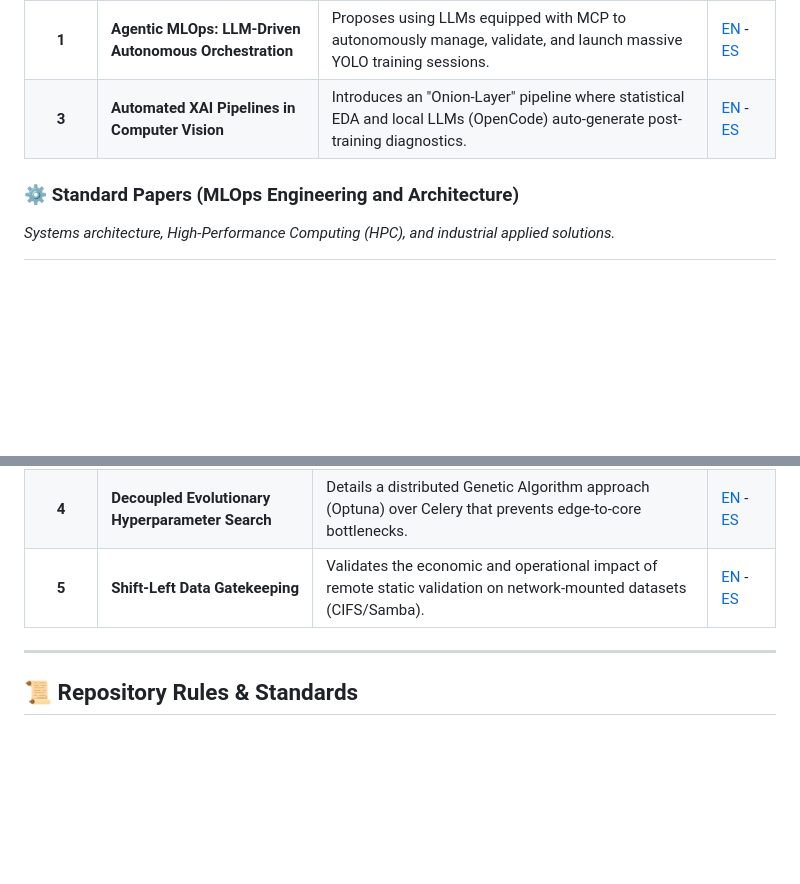
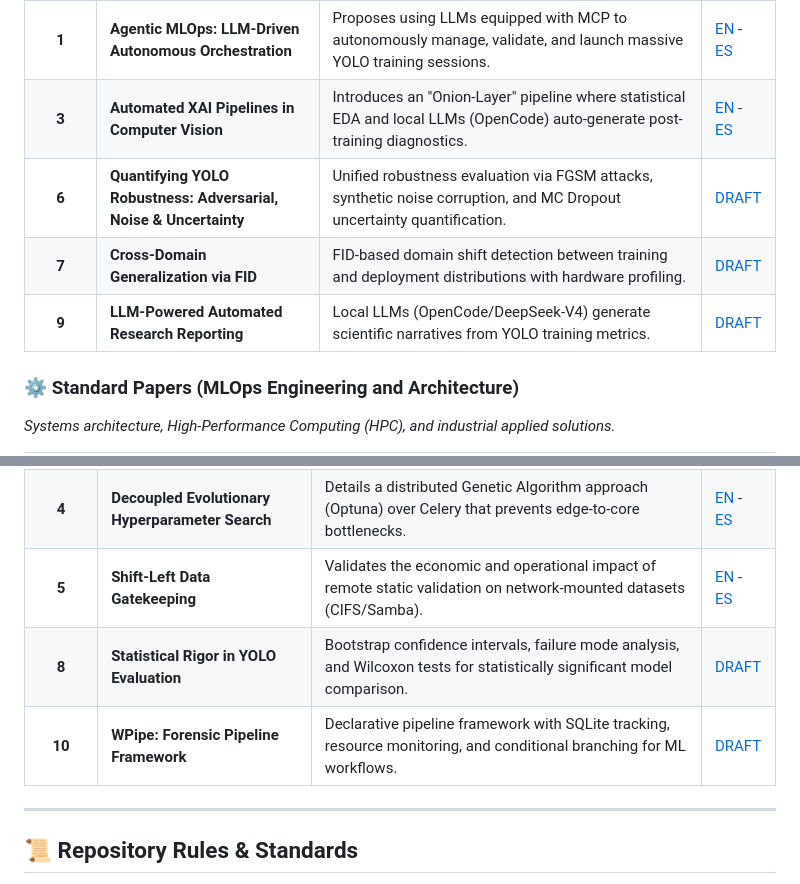
Before and after one commit to wisrovi/wyoloservice2_paper, a Markdown page: README.md, 2 parts joined by grey strips. Drawn GitHub-style; blank space fills up the shorter version.

Commit message:
[DOCS] Update README.md

```diff
--- a/README.md
+++ b/README.md
@@ -34,6 +34,9 @@ We categorize our papers into two main branches: **Research & Development (R&D)*
 |:---:|:---|:---|:---|
 | **1** | **Agentic MLOps: LLM-Driven Autonomous Orchestration** | Proposes using LLMs equipped with MCP to autonomously manage, validate, and launch massive YOLO training sessions. | [EN](./rnd_papers/paper_1_agentic_mlops/en/main.md) - [ES](./rnd_papers/paper_1_agentic_mlops/es/main.md) |
 | **3** | **Automated XAI Pipelines in Computer Vision** | Introduces an "Onion-Layer" pipeline where statistical EDA and local LLMs (OpenCode) auto-generate post-training diagnostics. | [EN](./rnd_papers/paper_3_automated_xai/en/main.md) - [ES](./rnd_papers/paper_3_automated_xai/es/main.md) |
+| **6** | **Quantifying YOLO Robustness: Adversarial, Noise & Uncertainty** | Unified robustness evaluation via FGSM attacks, synthetic noise corruption, and MC Dropout uncertainty quantification. | [DRAFT](./rnd_papers/paper_6_robustness_adversarial/en/DRAFT.md) |
+| **7** | **Cross-Domain Generalization via FID** | FID-based domain shift detection between training and deployment distributions with hardware profiling. | [DRAFT](./rnd_papers/paper_7_cross_domain_generalization/en/DRAFT.md) |
+| **9** | **LLM-Powered Automated Research Reporting** | Local LLMs (OpenCode/DeepSeek-V4) generate scientific narratives from YOLO training metrics. | [DRAFT](./rnd_papers/paper_9_llm_research_reporting/en/DRAFT.md) |
 
 ### ⚙️ Standard Papers (MLOps Engineering and Architecture)
 *Systems architecture, High-Performance Computing (HPC), and industrial applied solutions.*
@@ -43,6 +46,8 @@ We categorize our papers into two main branches: **Research & Development (R&D)*
 | **2** | **The Invoker-Executor Pattern** | Mitigates memory leaks and hardware degradation in GPU clusters using Celery daemons and isolated ephemeral containers. | [EN](./normal_papers/paper_2_invoker_executor/en/main.md) - [ES](./normal_papers/paper_2_invoker_executor/es/main.md) |
 | **4** | **Decoupled Evolutionary Hyperparameter Search** | Details a distributed Genetic Algorithm approach (Optuna) over Celery that prevents edge-to-core bottlenecks. | [EN](./normal_papers/paper_4_evolutionary_hpo/en/main.md) - [ES](./normal_papers/paper_4_evolutionary_hpo/es/main.md) |
 | **5** | **Shift-Left Data Gatekeeping** | Validates the economic and operational impact of remote static validation on network-mounted datasets (CIFS/Samba). | [EN](./normal_papers/paper_5_shift_left_data/en/main.md) - [ES](./normal_papers/paper_5_shift_left_data/es/main.md) |
+| **8** | **Statistical Rigor in YOLO Evaluation** | Bootstrap confidence intervals, failure mode analysis, and Wilcoxon tests for statistically significant model comparison. | [DRAFT](./normal_papers/paper_8_statistical_rigor/en/DRAFT.md) |
+| **10** | **WPipe: Forensic Pipeline Framework** | Declarative pipeline framework with SQLite tracking, resource monitoring, and conditional branching for ML workflows. | [DRAFT](./normal_papers/paper_10_wpipe_framework/en/DRAFT.md) |
 
 ---
 
```
